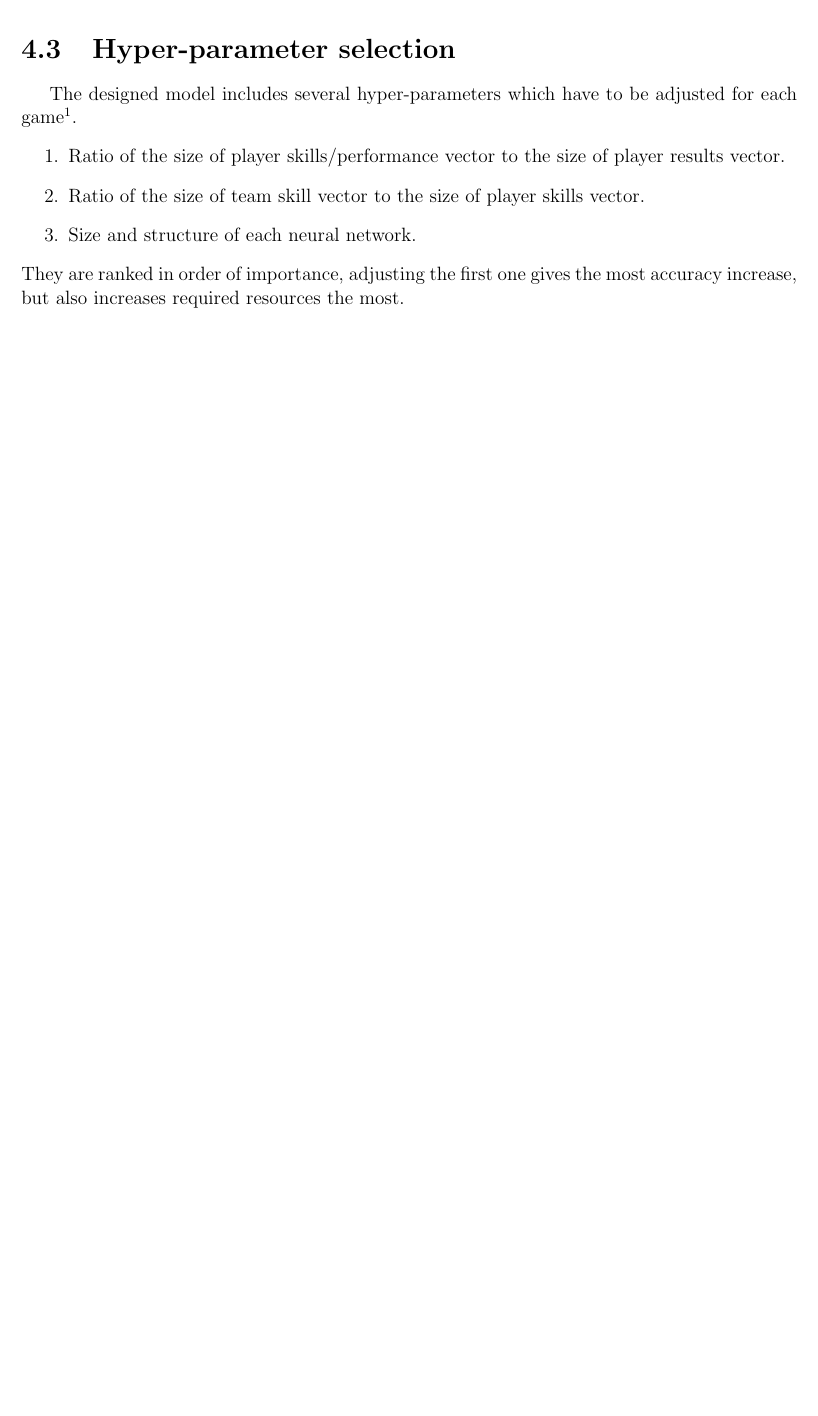
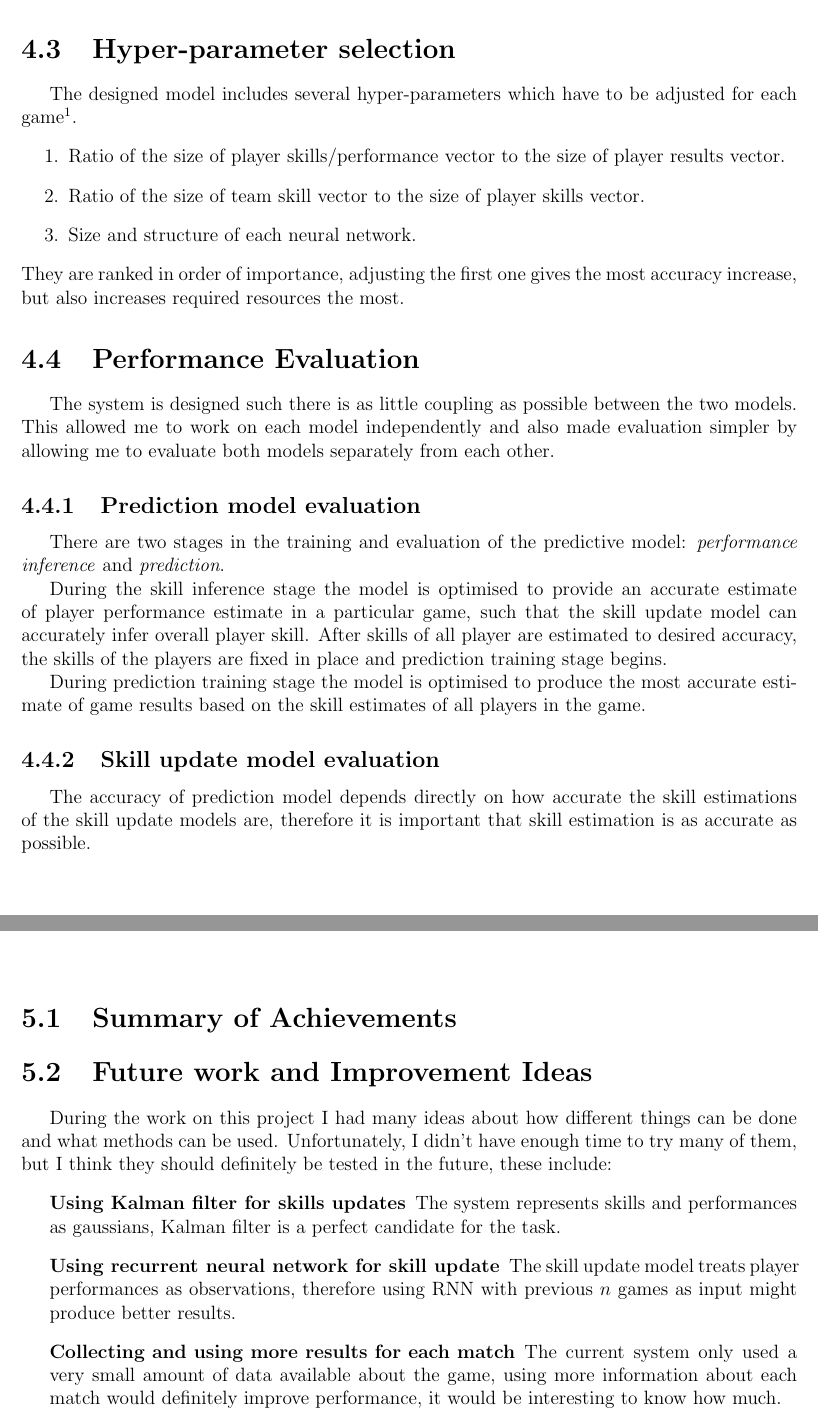
Before and after one commit to Rizhiy/Part-II-Personal-Project, a LaTeX thesis (Dissertation/Dissertation.tex): part of page 26 of 37 before the commit and two parts of pages 26 and 27 of 37 after it, the two joined at a grey line, cut so that both start at the same text, the shorter picture padded with empty space. The pictures show the PDF file Dissertation/Dissertation.pdf that the author committed with the source.

Commit message:
Add some work on Evaluation and Conclusions

```diff
--- a/Dissertation/Dissertation.tex
+++ b/Dissertation/Dissertation.tex
@@ -754,4 +755,31 @@ The designed model includes several hyper-parameters which have to be adjusted f
 They are ranked in order of importance, adjusting the first one gives the most accuracy increase, but also increases required resources the most.
 %TODO add figure here with hyper-parameter seach
 
+\section{Performance Evaluation}
+The system is designed such there is as little coupling as possible between the two models.
+This allowed me to work on each model independently and also made evaluation simpler by allowing me to evaluate both models separately from each other.
+\subsection{Prediction model evaluation}
+There are two stages in the training and evaluation of the predictive model: \emph{performance inference} and \emph{prediction}.
+
+During the skill inference stage the model is optimised to provide an accurate estimate of player performance estimate in a particular game, such that the skill update model can accurately infer overall player skill.
+After skills of all player are estimated to desired accuracy, the skills of the players are fixed in place and prediction training stage begins.
+
+During prediction training stage the model is optimised to produce the most accurate estimate of game results based on the skill estimates of all players in the game.
+
+\subsection{Skill update model evaluation}
+The accuracy of prediction model depends directly on how accurate the skill estimations of the skill update models are, therefore it is important that skill estimation is as accurate as possible.
+
+
 \chapter{Conclusions}
+\section{Summary of Achievements}
+\section{Future work and Improvement Ideas}
+During the work on this project I had many ideas about how different things can be done and what methods can be used.
+Unfortunately, I didn't have enough time to try many of them, but I think they should definitely be tested in the future, these include:
+\begin{description}
+\item[Using Kalman filter for skills updates]
+The system represents skills and performances as gaussians, Kalman filter is a perfect candidate for the task.
+\item[Using recurrent neural network for skill update]
+The skill update model treats player performances as observations, therefore using RNN with previous $n$ games as input might produce better results.
+\item[Collecting and using more results for each match]
+The current system only used a very small amount of data available about the game, using more information about each match would definitely improve performance, it would be interesting to know how much.
+\end{description}
```
Also changed, not shown: Dissertation/Dissertation.pdf, Dissertation/Dissertation.tex (7 more changed lines).
